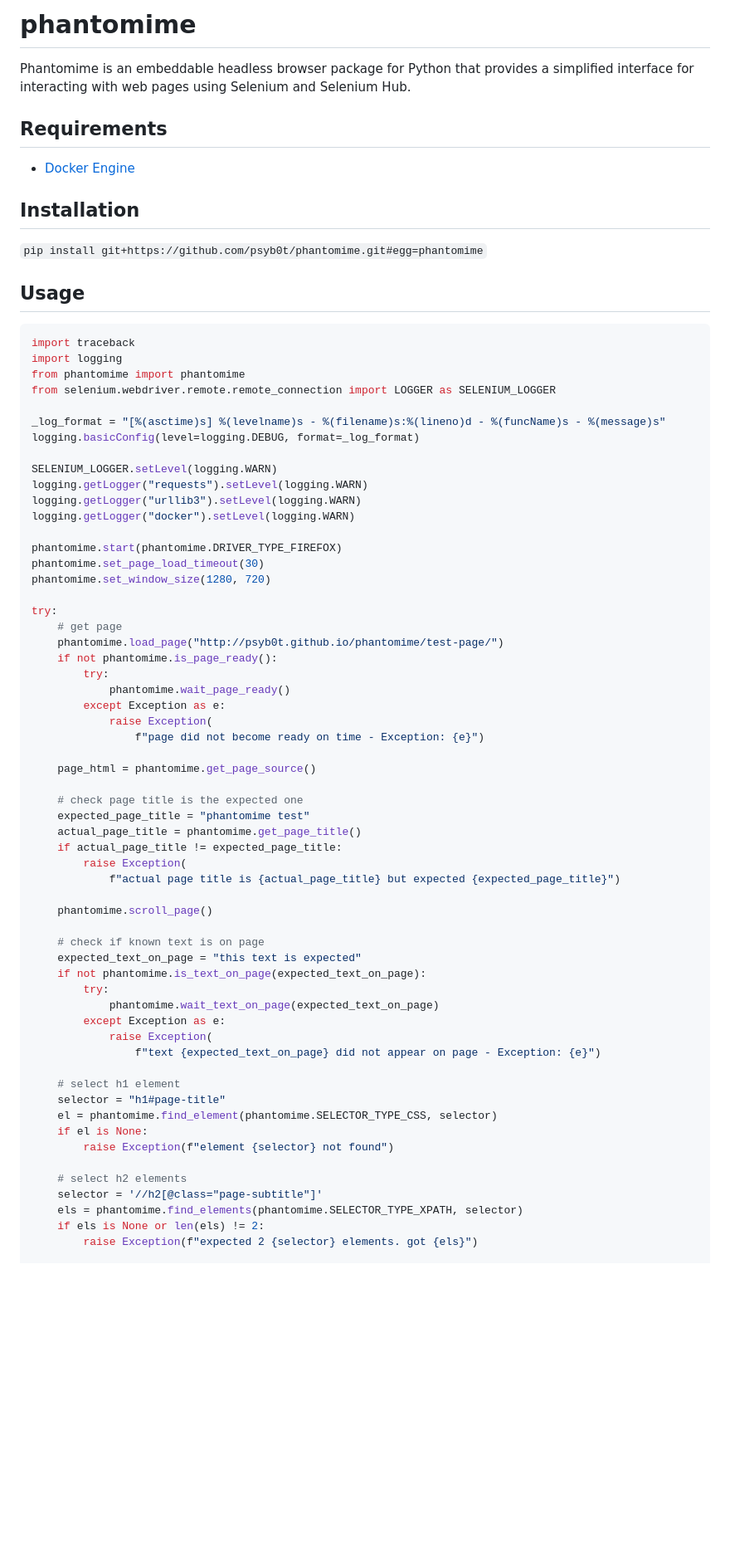
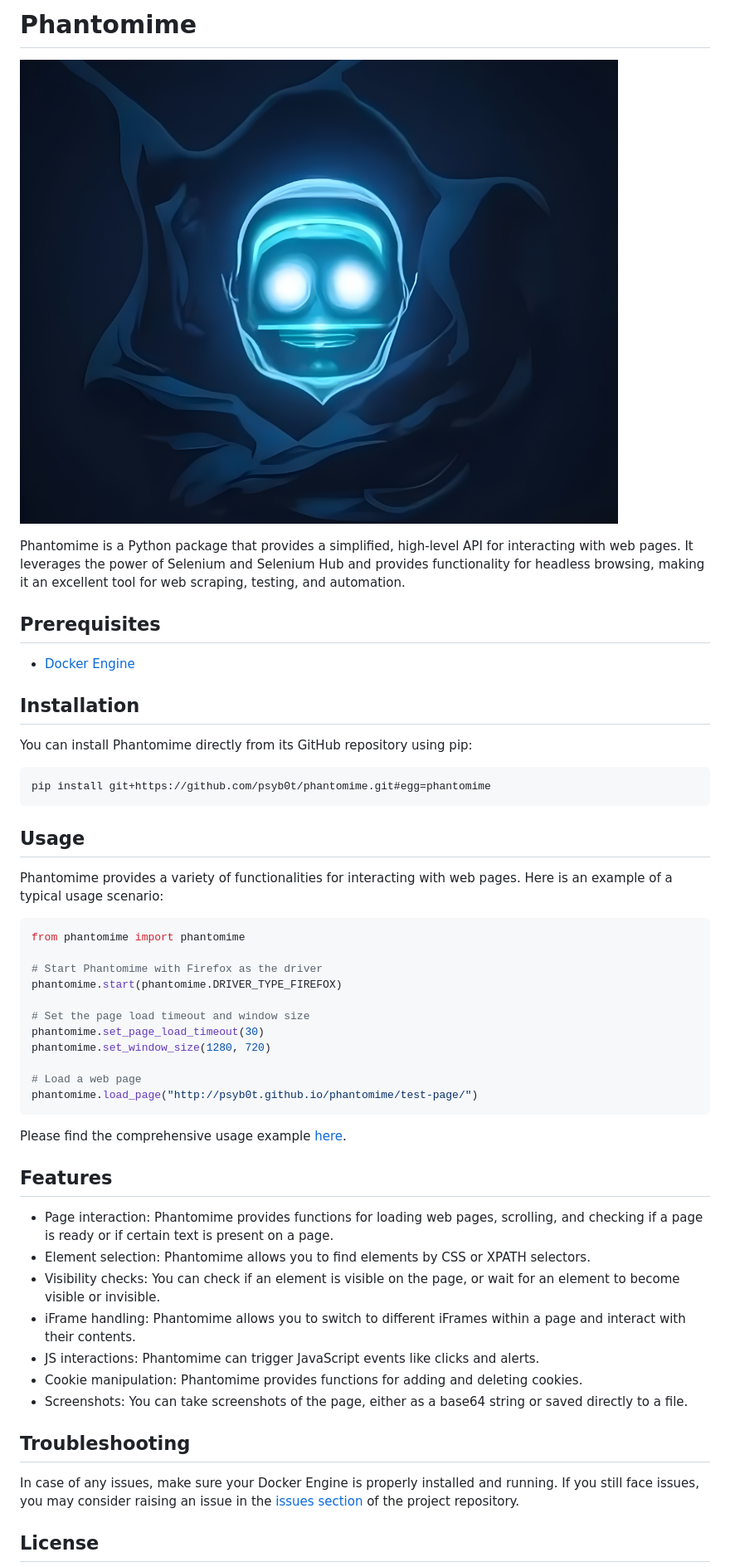
Before and after one commit to psyb0t/phantomime, a Markdown page: README.md, the part around the change printed below. Shown: that part at 83% size. Drawn GitHub-style; pictures changed too: assets/phantomime.png (added); blank space fills up the shorter version.

Commit message:
update readme, add assets and put example in example.py

````diff
--- a/README.md
+++ b/README.md
@@ -1,74 +1,54 @@
-# phantomime
+# Phantomime
 
-Phantomime is an embeddable headless browser package for Python that provides a simplified interface for interacting with web pages using Selenium and Selenium Hub.
+![phantomime](./assets/phantomime.png)
 
-## Requirements
+Phantomime is a Python package that provides a simplified, high-level API for interacting with web pages. It leverages the power of Selenium and Selenium Hub and provides functionality for headless browsing, making it an excellent tool for web scraping, testing, and automation.
+
+## Prerequisites
 
 - [Docker Engine](https://docs.docker.com/engine/installation/)
 
 ## Installation
 
-`pip install git+https://github.com/psyb0t/phantomime.git#egg=phantomime`
+You can install Phantomime directly from its GitHub repository using pip:
+
+```bash
+pip install git+https://github.com/psyb0t/phantomime.git#egg=phantomime
+```
 
 ## Usage
 
+Phantomime provides a variety of functionalities for interacting with web pages. Here is an example of a typical usage scenario:
+
 ```python
-import traceback
-import logging
 from phantomime import phantomime
-from selenium.webdriver.remote.remote_connection import LOGGER as SELENIUM_LOGGER
 
-_log_format = "[%(asctime)s] %(levelname)s - %(filename)s:%(lineno)d - %(funcName)s - %(message)s"
-logging.basicConfig(level=logging.DEBUG, format=_log_format)
+# Start Phantomime with Firefox as the driver
+phantomime.start(phantomime.DRIVER_TYPE_FIREFOX)
 
-SELENIUM_LOGGER.setLevel(logging.WARN)
-logging.getLogger("requests").setLevel(logging.WARN)
-logging.getLogger("urllib3").setLevel(logging.WARN)
-logging.getLogger("docker").setLevel(logging.WARN)
-
-phantomime.start(phantomime.DRIVER_TYPE_FIREFOX)
+# Set the page load timeout and window size
 phantomime.set_page_load_timeout(30)
 phantomime.set_window_size(1280, 720)
 
-try:
-    # get page
-    phantomime.load_page("http://psyb0t.github.io/phantomime/test-page/")
-    if not phantomime.is_page_ready():
-        try:
-            phantomime.wait_page_ready()
-        except Exception as e:
-            raise Exception(
-                f"page did not become ready on time - Exception: {e}")
+# Load a web page
+phantomime.load_page("http://psyb0t.github.io/phantomime/test-page/")
+```
 
-    page_html = phantomime.get_page_source()
+Please find the comprehensive usage example [here](./example.py).
 
-    # check page title is the expected one
-    expected_page_title = "phantomime test"
-    actual_page_title = phantomime.get_page_title()
-    if actual_page_title != expected_page_title:
-        raise Exception(
-            f"actual page title is {actual_page_title} but expected {expected_page_title}")
+## Features
 
-    phantomime.scroll_page()
+- Page interaction: Phantomime provides functions for loading web pages, scrolling, and checking if a page is ready or if certain text is present on a page.
+- Element selection: Phantomime allows you to find elements by CSS or XPATH selectors.
+- Visibility checks: You can check if an element is visible on the page, or wait for an element to become visible or invisible.
+- iFrame handling: Phantomime allows you to switch to different iFrames within a page and interact with their contents.
+- JS interactions: Phantomime can trigger JavaScript events like clicks and alerts.
+- Cookie manipulation: Phantomime provides functions for adding and deleting cookies.
+- Screenshots: You can take screenshots of the page, either as a base64 string or saved directly to a file.
 
-    # check if known text is on page
-    expected_text_on_page = "this text is expected"
-    if not phantomime.is_text_on_page(expected_text_on_page):
-        try:
-            phantomime.wait_text_on_page(expected_text_on_page)
-        except Exception as e:
-            raise Exception(
-                f"text {expected_text_on_page} did not appear on page - Exception: {e}")
+## Troubleshooting
 
-    # select h1 element
-    selector = "h1#page-title"
-    el = phantomime.find_element(phantomime.SELECTOR_TYPE_CSS, selector)
-    if el is None:
-        raise Exception(f"element {selector} not found")
+In case of any issues, make sure your Docker Engine is properly installed and running. If you still face issues, you may consider raising an issue in the [issues section](https://github.com/psyb0t/phantomime/issues) of the project repository.
 
-    # select h2 elements
-    selector = '//h2[@class="page-subtitle"]'
-    els = phantomime.find_elements(phantomime.SELECTOR_TYPE_XPATH, selector)
-    if els is None or len(els) != 2:
-        raise Exception(f"expected 2 {selector} elements. got {els}")
+## License
 
````
Also changed, not shown: other parts of README.md (+2 -159 lines), 1 other file.
